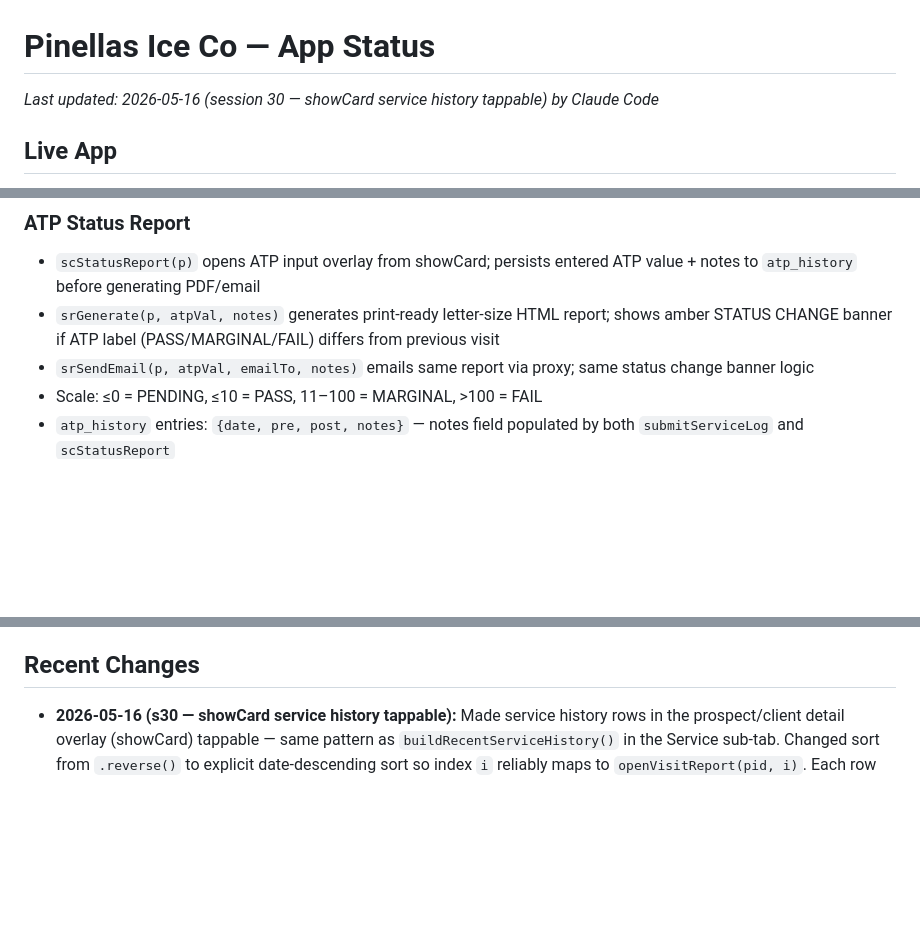
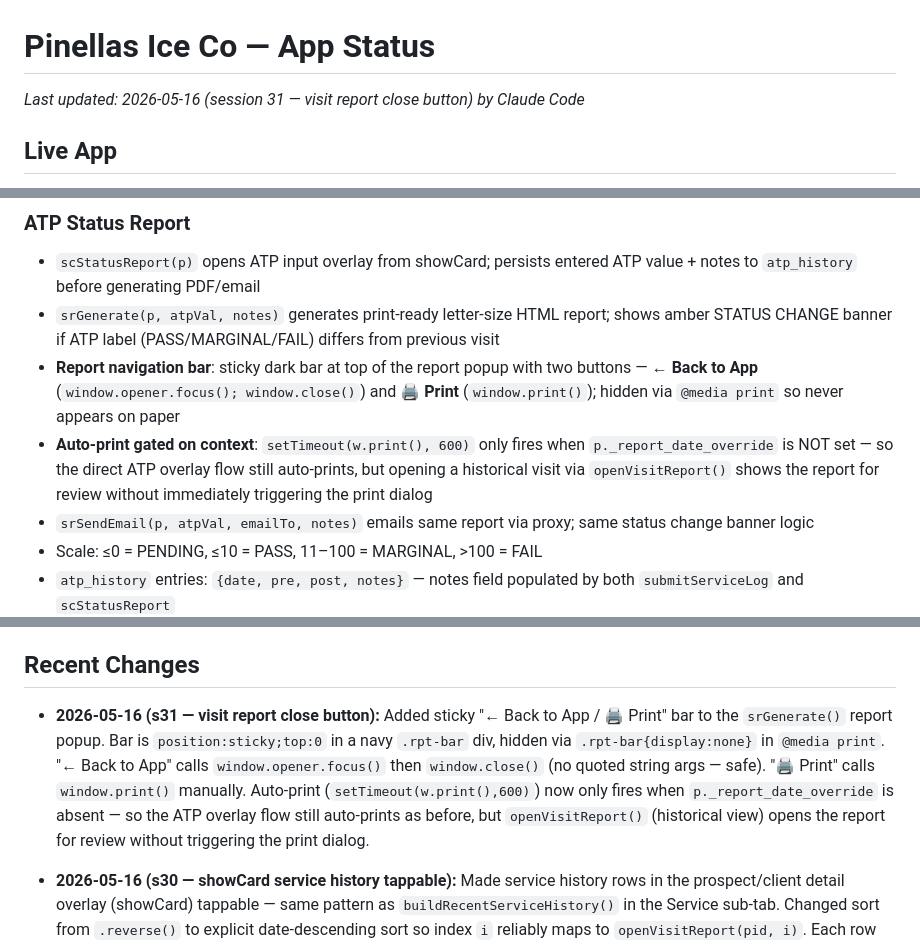
Before and after one commit to pinellasiceco/Pinellasiceco, a Markdown page: APP_STATUS.md, 3 parts joined by grey strips. Drawn GitHub-style; blank space fills up the shorter version.

Commit message:
Update APP_STATUS.md for session 31
https://claude.ai/code/session_01KjBRWLYFFhmWzybRygTzfH

```diff
--- a/APP_STATUS.md
+++ b/APP_STATUS.md
@@ -1,5 +1,5 @@
 # Pinellas Ice Co — App Status
-*Last updated: 2026-05-16 (session 30 — showCard service history tappable) by Claude Code*
+*Last updated: 2026-05-16 (session 31 — visit report close button) by Claude Code*
 
 ## Live App
 - URL: https://pinellasiceco.github.io/Pinellasiceco
@@ -86,6 +86,8 @@
 ### ATP Status Report
 - `scStatusReport(p)` opens ATP input overlay from showCard; persists entered ATP value + notes to `atp_history` before generating PDF/email
 - `srGenerate(p, atpVal, notes)` generates print-ready letter-size HTML report; shows amber STATUS CHANGE banner if ATP label (PASS/MARGINAL/FAIL) differs from previous visit
+- **Report navigation bar**: sticky dark bar at top of the report popup with two buttons — **← Back to App** (`window.opener.focus(); window.close()`) and **🖨 Print** (`window.print()`); hidden via `@media print` so never appears on paper
+- **Auto-print gated on context**: `setTimeout(w.print(), 600)` only fires when `p._report_date_override` is NOT set — so the direct ATP overlay flow still auto-prints, but opening a historical visit via `openVisitReport()` shows the report for review without immediately triggering the print dialog
 - `srSendEmail(p, atpVal, emailTo, notes)` emails same report via proxy; same status change banner logic
 - Scale: ≤0 = PENDING, ≤10 = PASS, 11–100 = MARGINAL, >100 = FAIL
 - `atp_history` entries: `{date, pre, post, notes}` — notes field populated by both `submitServiceLog` and `scStatusReport`
@@ -160,6 +162,7 @@ To force a fresh PWA load after a push: open the URL directly in Safari (not the
 - `build_date` in P[] records will appear after next CI rebuild; existing records have no `build_date` so freshness indicator shows nothing until rebuilt
 
 ## Recent Changes
+- **2026-05-16 (s31 — visit report close button):** Added sticky "← Back to App / 🖨 Print" bar to the `srGenerate()` report popup. Bar is `position:sticky;top:0` in a navy `.rpt-bar` div, hidden via `.rpt-bar{display:none}` in `@media print`. "← Back to App" calls `window.opener.focus()` then `window.close()` (no quoted string args — safe). "🖨 Print" calls `window.print()` manually. Auto-print (`setTimeout(w.print(),600)`) now only fires when `p._report_date_override` is absent — so the ATP overlay flow still auto-prints as before, but `openVisitReport()` (historical view) opens the report for review without triggering the print dialog.
 - **2026-05-16 (s30 — showCard service history tappable):** Made service history rows in the prospect/client detail overlay (showCard) tappable — same pattern as `buildRecentServiceHistory()` in the Service sub-tab. Changed sort from `.reverse()` to explicit date-descending sort so index `i` reliably maps to `openVisitReport(pid, i)`. Each row now has `data-svcpid`/`data-svcvisit` attributes, `ontouchend`+`onclick` calling `openVisitReport()`, `event.stopPropagation()`, flex layout with `›` chevron on right. Shows up to 5 visits (up from 4). Removed the static photo count badge (photos are shown inside the full visit report). Zero schema changes; no new functions.
 - **2026-05-16 (s29 — briefing email recency filter audit):** Traced `send_briefing.py` recency filter. `load_contact_log()` fetches from Supabase `pic_log`, `days_since_contact()` / `_fresh(r, N)` are wired correctly. Inspector Confirmed section was filtered (filter not missing) but used a stray **14-day** threshold instead of 7. Emergency closures use 7 days; cold targets use 30 days; DBPR-confirmed ice violations are same urgency as emergency closures. Fixed: `_fresh(r, 14)` → `_fresh(r, 7)`. All other sections verified correct (EOS closures: 7d ✓, new callbacks: 30d ✓, ice fresh: 30d ✓, score jumpers: 30d ✓, NSY: no recency filter by design ✓). To verify: log any outcome for a prospect visible in Inspector Confirmed, trigger briefing via GitHub Actions → Send Briefing Email → Run workflow — that prospect should not appear; after 8 days it should reappear.
 - **2026-05-16 (s28 — tappable service history rows):** Each visit row in `buildRecentServiceHistory()` is now tappable — `data-svcpid` / `data-svcvisit` attributes, `ontouchend` + `onclick` calling `openVisitReport()`, `event.stopPropagation()` to prevent parent card firing, › chevron on right. Sort changed from `.reverse()` to explicit date-descending sort so index assignment is reliable. New `openVisitReport(pid, visitIndex)` function: sorts history the same way, picks visit by index, resolves `atp_pre`/`atp_post`/`atp` field variants, formats the visit date, builds a `visitP` object with `_report_date_override` and `_visit_photo_urls`, then calls `srGenerate()`. Updated `srGenerate()` to use `p._report_date_override` in the report header (falls back to today) and `p._visit_photo_urls` in the photo block (falls back to most-recent visit's photos). Zero schema changes; no new files.
```
